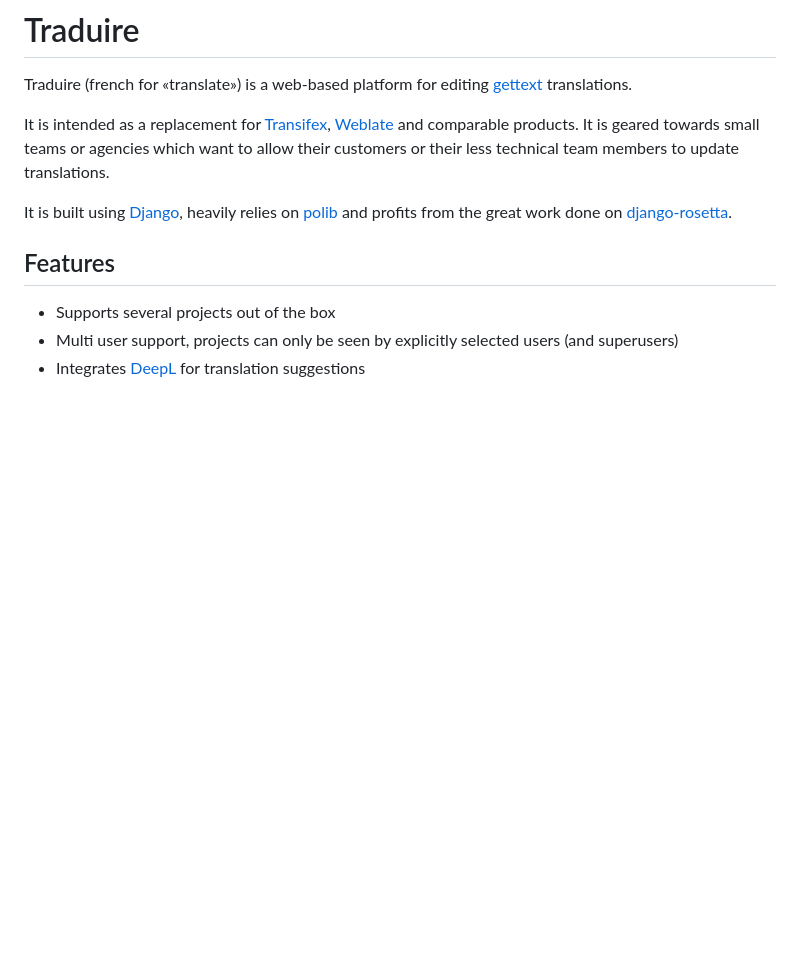
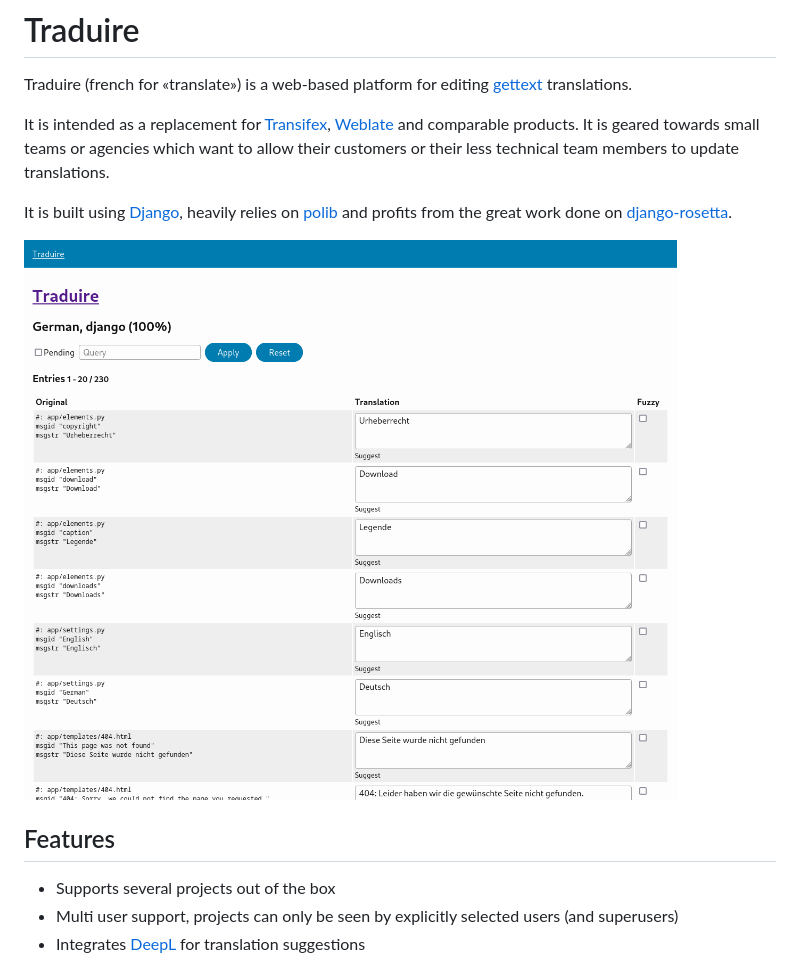
Before and after one commit to matthiask/traduire, a Markdown page: README.md, the part around the change. Drawn GitHub-style; pictures changed too: images/traduire.png (added); blank space fills up the shorter version.

Commit message:
Let's see if we can integrate a screenshot here

```diff
--- a/README.md
+++ b/README.md
@@ -11,6 +11,8 @@ less technical team members to update translations.
 It is built using [Django](https://www.djangoproject.com/), heavily relies on
 [polib](https://pypi.org/project/polib/) and profits from the great work done
 on [django-rosetta](https://github.com/mbi/django-rosetta/).
+
+![Traduire screenshot](./images/traduire.png)
 
 ## Features
 
```
